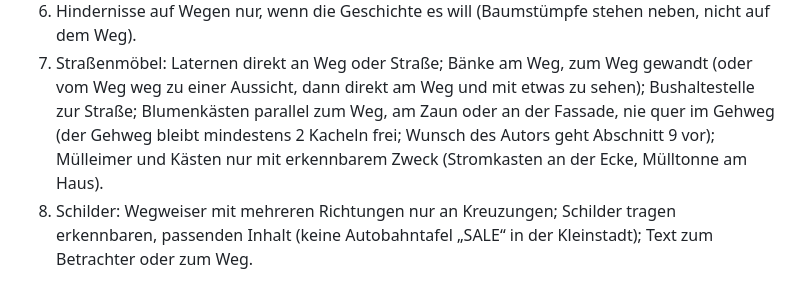
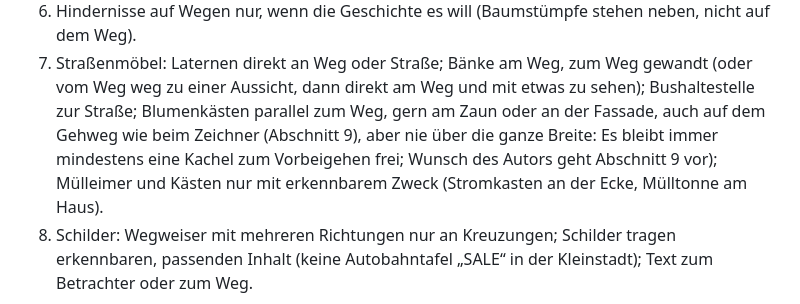
Before and after one commit to dobili/SvGa_Public, a Markdown page: docs/spiel/KARTENREGELN.md, the part around the change. Rendered like a GitHub page.

Commit message:
Kartenregeln: Blumenkästen dürfen auf dem Gehweg stehen, wenn man vorbeikommt
Warum: Der Autor folgt hier dem Zeichner: Blumenkästen am Zaun auf dem Gehweg sind erlaubt; sie
dürfen den Gehweg nur nicht ganz versperren.

Co-Authored-By: Claude Opus 5.5 <noreply@anthropic.com>
Claude-Session: https://claude.ai/code/session_01GgYQ8VZTehAaksw4eD2gUS

```diff
--- a/docs/spiel/KARTENREGELN.md
+++ b/docs/spiel/KARTENREGELN.md
@@ -70,8 +70,9 @@ privaten Repository) werden verbaut; ihre Angaben steuern die Regeln.
 6. Hindernisse auf Wegen nur, wenn die Geschichte es will (Baumstümpfe stehen neben, nicht auf dem Weg).
 7. Straßenmöbel: Laternen direkt an Weg oder Straße; Bänke am Weg, zum Weg gewandt (oder vom Weg weg
    zu einer Aussicht, dann direkt am Weg und mit etwas zu sehen); Bushaltestelle zur Straße;
-   Blumenkästen parallel zum Weg, am Zaun oder an der Fassade, nie quer im Gehweg (der Gehweg
-   bleibt mindestens 2 Kacheln frei; Wunsch des Autors geht Abschnitt 9 vor); Mülleimer und Kästen nur mit erkennbarem
+   Blumenkästen parallel zum Weg, gern am Zaun oder an der Fassade, auch auf dem Gehweg wie
+   beim Zeichner (Abschnitt 9), aber nie über die ganze Breite: Es bleibt immer mindestens eine Kachel
+   zum Vorbeigehen frei; Wunsch des Autors geht Abschnitt 9 vor); Mülleimer und Kästen nur mit erkennbarem
    Zweck (Stromkasten an der Ecke, Mülltonne am Haus).
 8. Schilder: Wegweiser mit mehreren Richtungen nur an Kreuzungen; Schilder tragen erkennbaren,
    passenden Inhalt (keine Autobahntafel „SALE“ in der Kleinstadt); Text zum Betrachter oder zum Weg.
```
